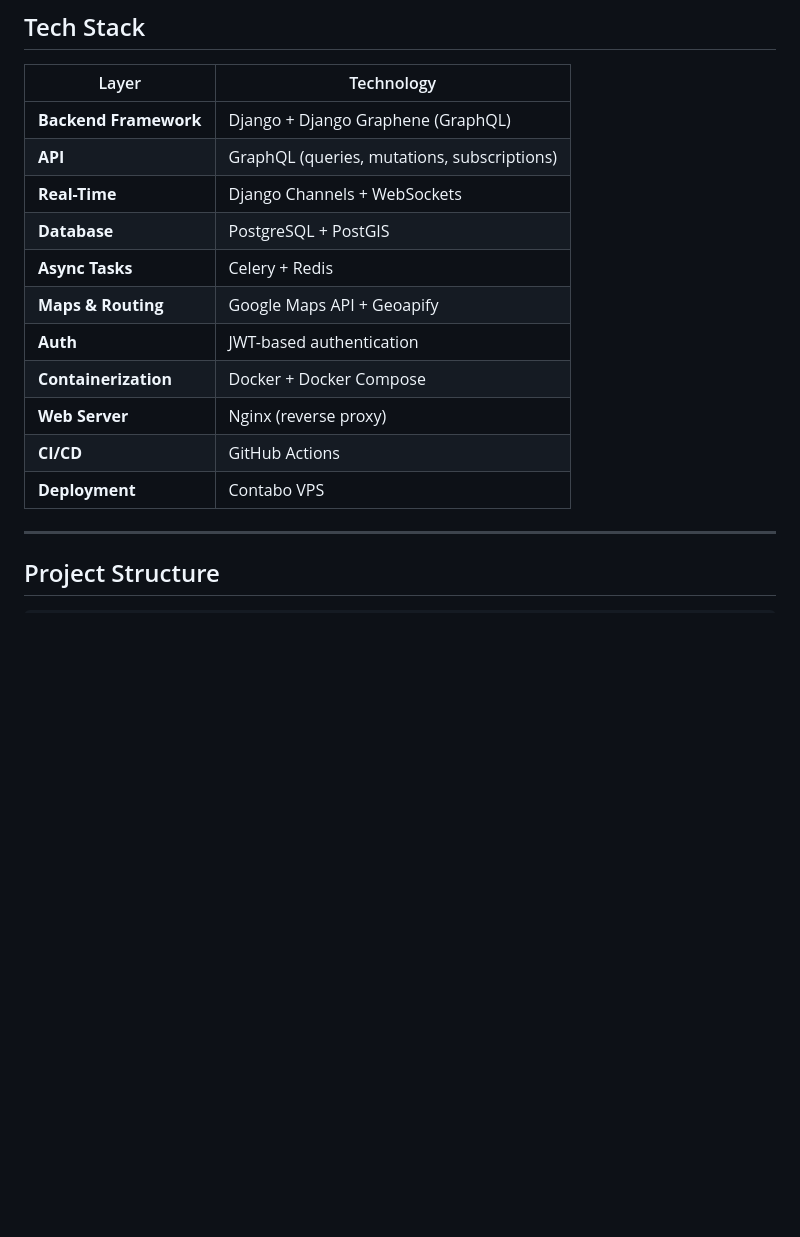
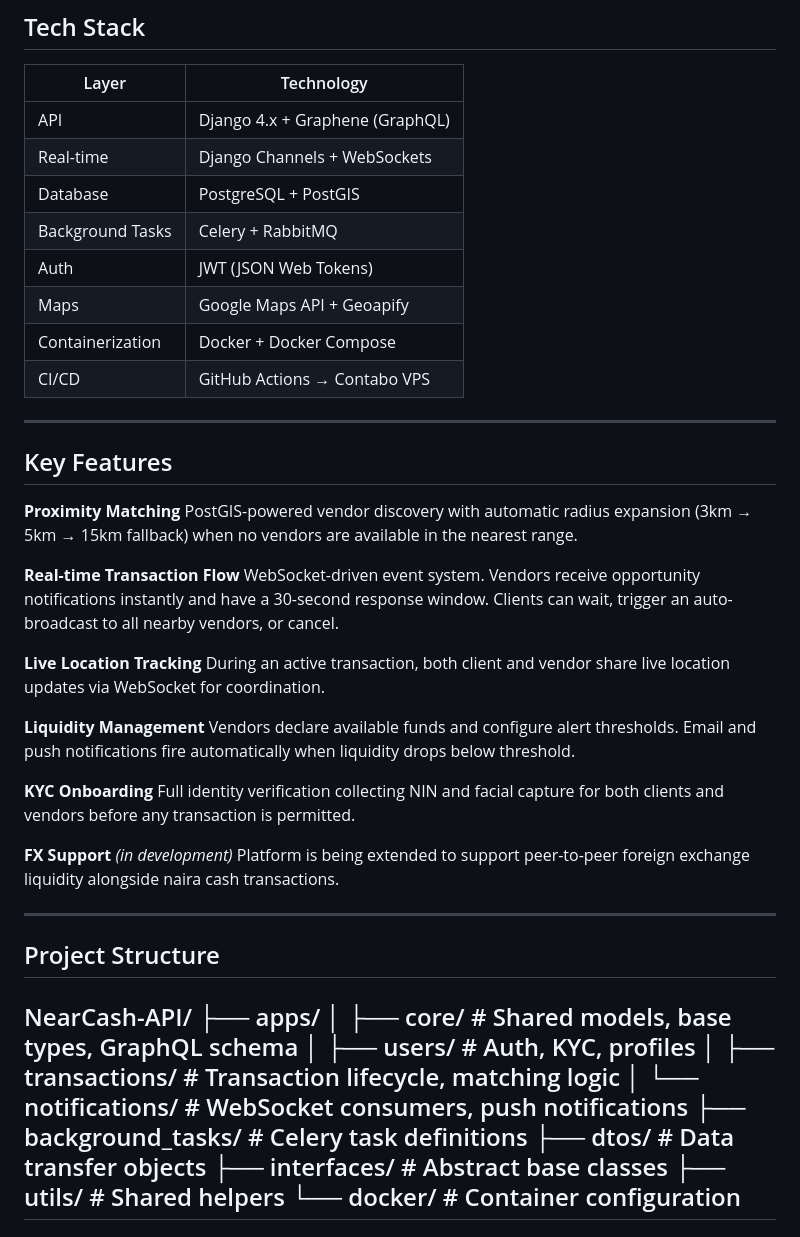
Before and after one commit to Zedtek-me/NearCash-API, a Markdown page: README.md, the part around one of its changes. Rendered like a GitHub page; blank space fills up the shorter version.

```diff
--- a/README.md
+++ b/README.md
@@ -70,19 +55,50 @@ The heart of NearCash is a smart, event-driven transaction flow:
 
 | Layer | Technology |
 |---|---|
-| **Backend Framework** | Django + Django Graphene (GraphQL) |
-| **API** | GraphQL (queries, mutations, subscriptions) |
-| **Real-Time** | Django Channels + WebSockets |
-| **Database** | PostgreSQL + PostGIS |
-| **Async Tasks** | Celery + Redis |
-| **Maps & Routing** | Google Maps API + Geoapify |
-| **Auth** | JWT-based authentication |
-| **Containerization** | Docker + Docker Compose |
-| **Web Server** | Nginx (reverse proxy) |
-| **CI/CD** | GitHub Actions |
-| **Deployment** | Contabo VPS |
+| API | Django 4.x + Graphene (GraphQL) |
+| Real-time | Django Channels + WebSockets |
+| Database | PostgreSQL + PostGIS |
+| Background Tasks | Celery + RabbitMQ |
+| Auth | JWT (JSON Web Tokens) |
+| Maps | Google Maps API + Geoapify |
+| Containerization | Docker + Docker Compose |
+| CI/CD | GitHub Actions → Contabo VPS |
+
+---
+
+## Key Features
+
+**Proximity Matching**
+PostGIS-powered vendor discovery with automatic radius expansion (3km → 5km → 15km fallback) when no vendors are available in the nearest range.
+
+**Real-time Transaction Flow**
+WebSocket-driven event system. Vendors receive opportunity notifications instantly and have a 30-second response window. Clients can wait, trigger an auto-broadcast to all nearby vendors, or cancel.
+
+**Live Location Tracking**
+During an active transaction, both client and vendor share live location updates via WebSocket for coordination.
+
+**Liquidity Management**
+Vendors declare available funds and configure alert thresholds. Email and push notifications fire automatically when liquidity drops below threshold.
+
+**KYC Onboarding**
+Full identity verification collecting NIN and facial capture for both clients and vendors before any transaction is permitted.
+
+**FX Support** *(in development)*
+Platform is being extended to support peer-to-peer foreign exchange liquidity alongside naira cash transactions.
 
 ---
 
 ## Project Structure
+NearCash-API/
+├── apps/
+│   ├── core/          # Shared models, base types, GraphQL schema
+│   ├── users/         # Auth, KYC, profiles
+│   ├── transactions/  # Transaction lifecycle, matching logic
+│   └── notifications/ # WebSocket consumers, push notifications
+├── background_tasks/  # Celery task definitions
+├── dtos/              # Data transfer objects
+├── interfaces/        # Abstract base classes
+├── utils/             # Shared helpers
+└── docker/            # Container configuration
+---
 
```
Also changed, not shown: other parts of README.md (+73 -181 lines).
